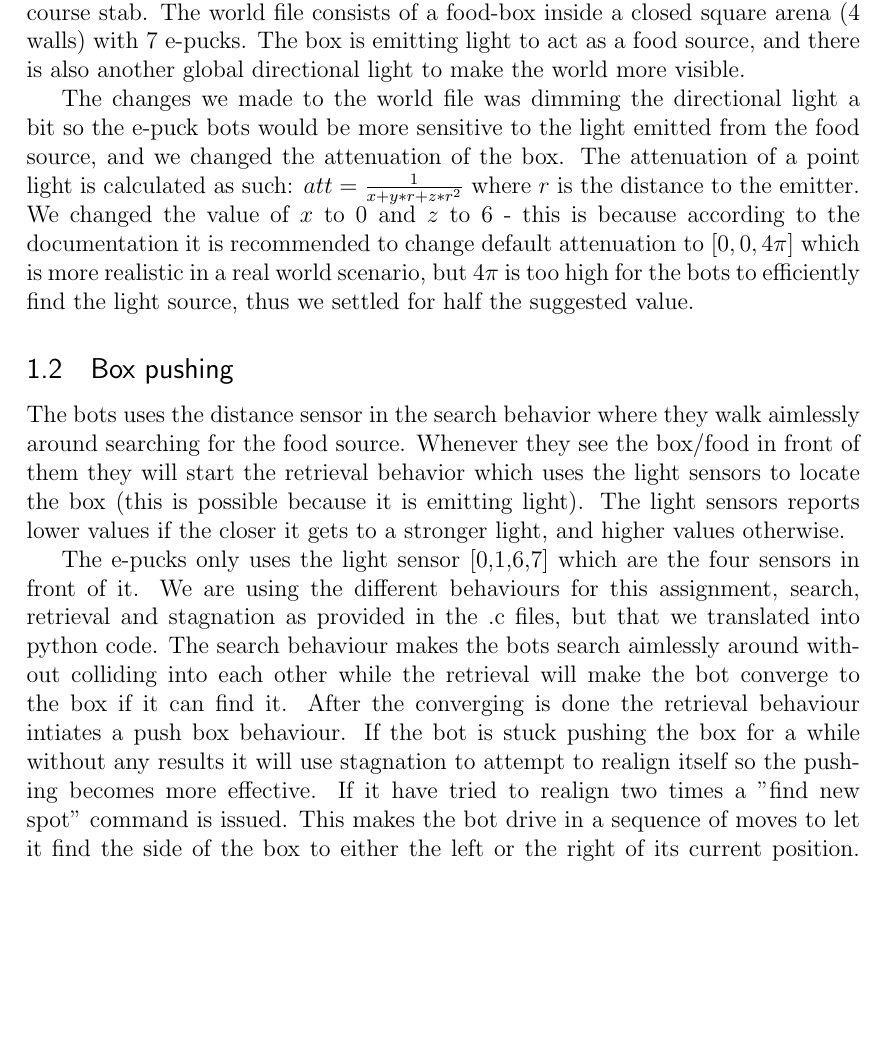
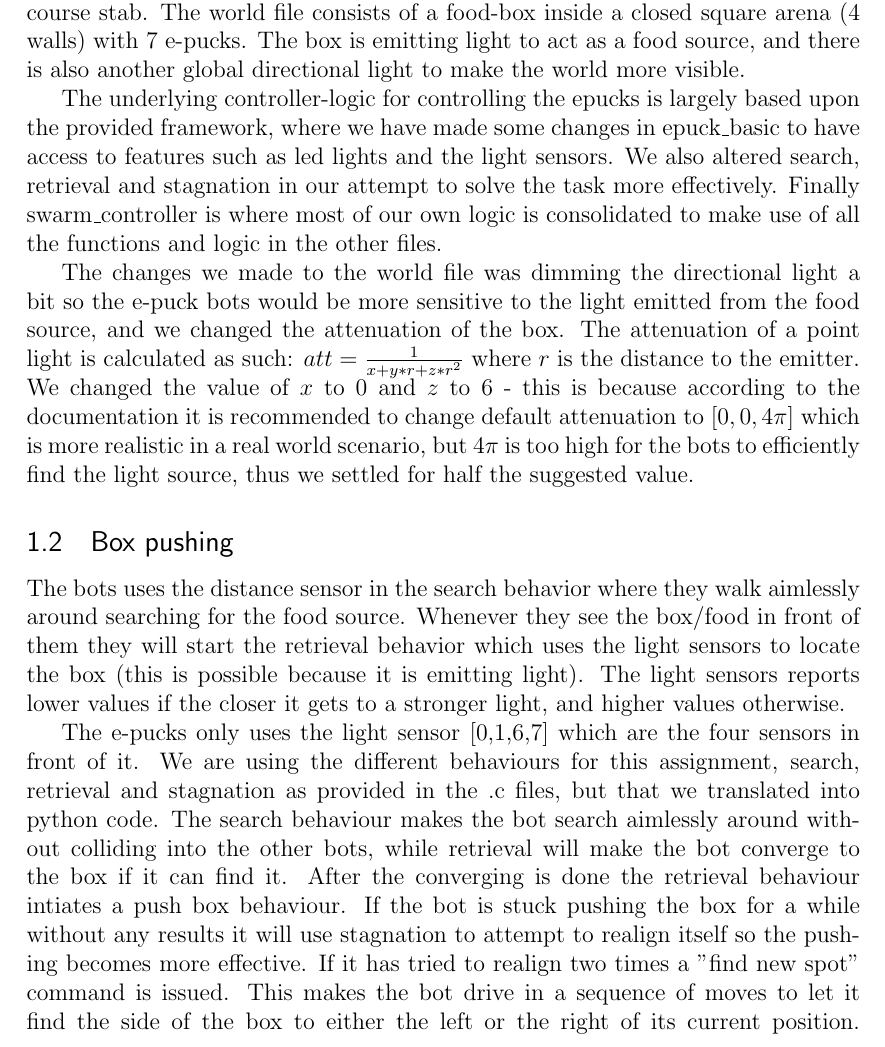
Before and after one commit to hdlam91/IT3708-subsym, a LaTeX problem sheet (report/assignment1.tex): part of page 3 of 5, cut so that both start at the same text, the shorter picture padded with empty space. Compiled offline with pdfLaTeX.

Commit message:
more report

```diff
--- a/report/assignment1.tex
+++ b/report/assignment1.tex
@@ -74,6 +74,9 @@ Modifications and translation of the provided code etc.
 \subsection{System}
 The system consist of a webots simulation which uses a world file provided by the course stab. The world file consists of a food-box inside a closed square arena (4 walls) with 7 e-pucks. The box is emitting light to act as a food source, and there is also another global directional light to make the world more visible.
 
+
+The underlying controller-logic for controlling the epucks is largely based upon the provided framework, where we have made some changes in epuck\_basic to have access to features such as led lights and the light sensors. We also altered search, retrieval and stagnation in our attempt to solve the task more effectively. Finally swarm\_controller is where most of our own logic is consolidated to make use of all the functions and logic in the other files.
+
 The changes we made to the world file was dimming the directional light a bit so the e-puck bots would be more sensitive to the light emitted from the food source, and we changed the attenuation of the box. The attenuation of a point light is calculated as such: $ att = \frac{1}{x+y*r+z*r^2} $ where $r$ is the distance to the emitter. We changed the value of $x$ to 0 and $z$ to 6 - this is because according to the documentation it is recommended to change default attenuation to $[0,0,4\pi]$ which is more realistic in a real world scenario, but $4\pi$ is too high for the bots to efficiently find the light source, thus we settled for half the suggested value.
 \subsection{Box pushing}
 %Implement control system for the box pushing task as provided in the assignment text and
@@ -81,6 +84,6 @@ The changes we made to the world file was dimming the directional light a bit so
 The bots uses the distance sensor in the search behavior where they walk aimlessly around searching for the food source. Whenever they see the box/food in front of them they will start the retrieval behavior which uses the light sensors to locate the box (this is possible because it is emitting light). The light sensors reports lower values if the closer it gets to a stronger light, and higher values otherwise.
 
 The e-pucks only uses the light sensor [0,1,6,7] which are the four sensors in front of it. We are using the different behaviours for this assignment, search, retrieval and stagnation as provided in the .c files, but that we translated into python code.
-The search behaviour makes the bots search aimlessly around without colliding into each other while the retrieval will make the bot converge to the box if it can find it. After the converging is done the retrieval behaviour intiates a push box behaviour. If the bot is stuck pushing the box for a while without any results it will use stagnation to attempt to realign itself so the pushing becomes more effective. If it have tried to realign two times a "find new spot" command is issued. This makes the bot drive in a sequence of moves to let it find the side of the box to either the left or the right of its current position.
+The search behaviour makes the bot search aimlessly around without colliding into the other bots, while retrieval will make the bot converge to the box if it can find it. After the converging is done the retrieval behaviour intiates a push box behaviour. If the bot is stuck pushing the box for a while without any results it will use stagnation to attempt to realign itself so the pushing becomes more effective. If it has tried to realign two times a "find new spot" command is issued. This makes the bot drive in a sequence of moves to let it find the side of the box to either the left or the right of its current position.
 \includegraphics[width=\linewidth]{Brooks-lite.png}
 
```
Also changed, not shown: report/assignment1.tex (3 more changed lines).
